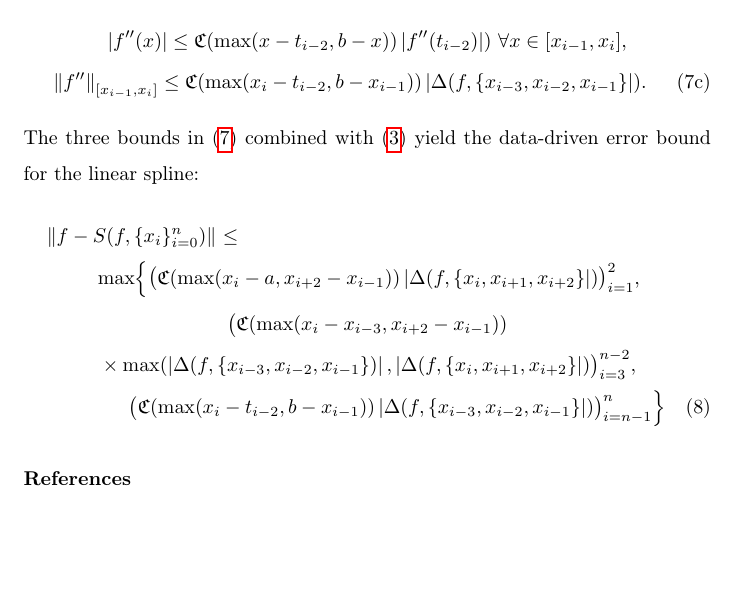
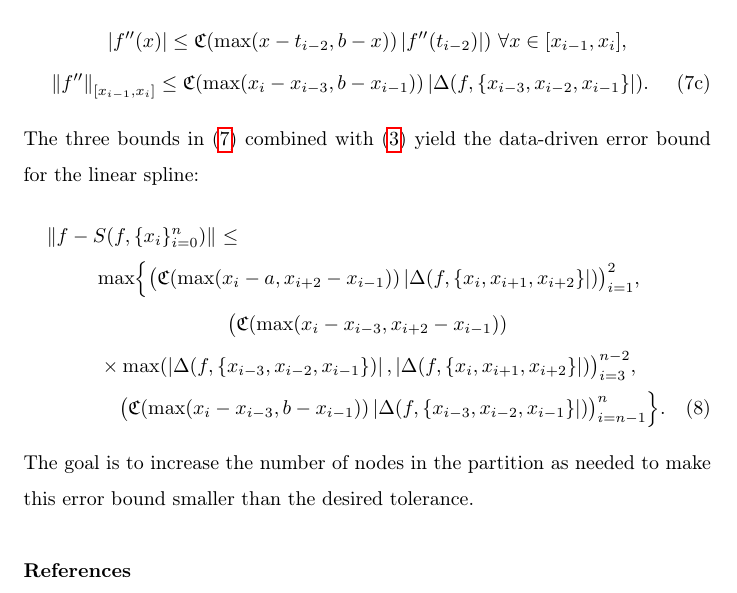
Before and after one commit to xtong5/LocalAdaptiveAppxOpt, a LaTeX paper (TraubMemorialPaper.tex): part of page 4 of 4, cut so that both start at the same text, the shorter picture padded with empty space. Compiled offline with pdfLaTeX; a LaTeX package or settings file that is missing is left out.

Commit message:
Bit more

```diff
--- a/TraubMemorialPaper.tex
+++ b/TraubMemorialPaper.tex
@@ -153,7 +153,7 @@ Similary, for $i \in \{n-1, n\}$ it follows by the cone definition that
 \begin{gather}
 \nonumber
 \abs{f''(x)} \le \fC(\max(x-t_{i-2},b-x))\abs{f''(t_{i-2})})  \ \forall x \in [x_{i-1},x_i], \\
-\norm[{[x_{i-1},x_i]}]{f''} \le \fC(\max(x_i-t_{i-2},b-x_{i-1}))\abs{\Delta(f,\{x_{i-3}, x_{i-2}, x_{i-1}\}}).
+\norm[{[x_{i-1},x_i]}]{f''} \le \fC(\max(x_i-x_{i-3},b-x_{i-1}))\abs{\Delta(f,\{x_{i-3}, x_{i-2}, x_{i-1}\}}).
 \end{gather}
 \end{subequations}
 The three bounds in \eqref{normbd} combined with \eqref{appxerrbda} yield the data-driven error bound for the linear spline:
@@ -162,9 +162,9 @@ The three bounds in \eqref{normbd} combined with \eqref{appxerrbda} yield the da
 \max \Bigl \{ \bigl(\fC(\max(x_i-a,x_{i+2}-x_{i-1}))\abs{\Delta(f,\{x_{i}, x_{i+1}, x_{i+2}\}}) \bigr)_{i=1}^2, \\
 \bigl( \fC(\max(x_i-x_{i-3},x_{i+2}-x_{i-1}))\\
  \times \max(\abs{\Delta(f,\{x_{i-3}, x_{i-2}, x_{i-1}\})},\abs{\Delta(f,\{x_{i}, x_{i+1}, x_{i+2}\}}) \bigr)_{i=3}^{n-2}, \\
- \bigl(\fC(\max(x_i-t_{i-2},b-x_{i-1}))\abs{\Delta(f,\{x_{i-3}, x_{i-2}, x_{i-1}\}}) \bigr)_{i=n-1}^n \Bigr\}
+ \bigl(\fC(\max(x_i-x_{i-3},b-x_{i-1}))\abs{\Delta(f,\{x_{i-3}, x_{i-2}, x_{i-1}\}}) \bigr)_{i=n-1}^n \Bigr\}.
 \end{multline}
-
+The goal is to increase the number of nodes in the partition as needed to make this error bound smaller than the desired tolerance.
 
 
 \section*{References}
```
